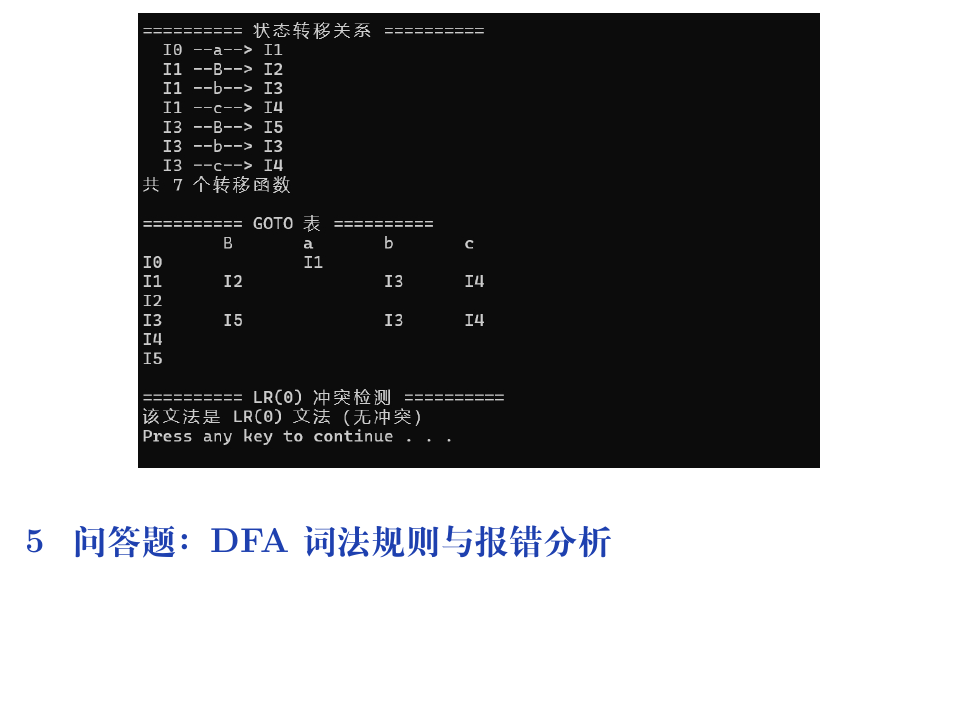
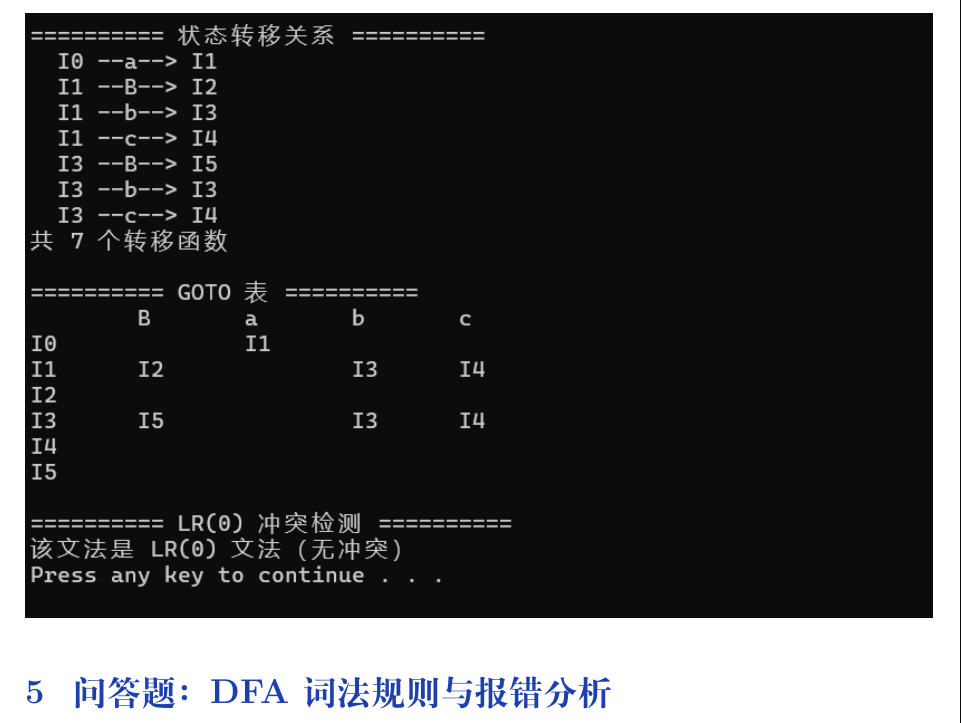
Before and after one commit to yaossss123/compilation-web, a LaTeX document (第三次实验/report.tex): part of page 3 of 4 before the commit and part of page 4 of 5 after it, cut so that both start at the same text, the shorter picture padded with empty space. Compiled offline with XeLaTeX.

Commit message:
fix: 实验三报告图片去掉高度限制，撑满页宽

```diff
--- a/第三次实验/report.tex
+++ b/第三次实验/report.tex
@@ -103,7 +103,7 @@ $S \to aB$, $B \to bB | c$
 生成6个状态、7个转移，没有冲突，\textbf{是LR(0)文法}。
 
 \begin{center}
-\includegraphics[width=\textwidth,height=8cm,keepaspectratio]{image/2.1.png}
+\includegraphics[width=\textwidth]{image/2.1.png}
 \end{center}
 
 \section{问答题：DFA词法规则与报错分析}
```
Also changed, not shown: 第三次实验/report.pdf, 第三次实验/report.tex (2 more changed lines).
